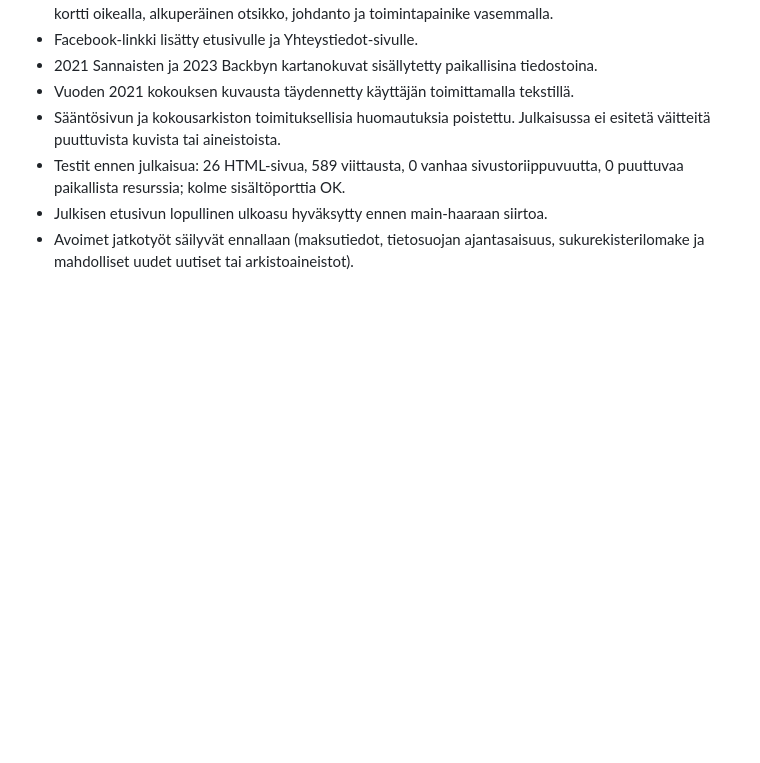
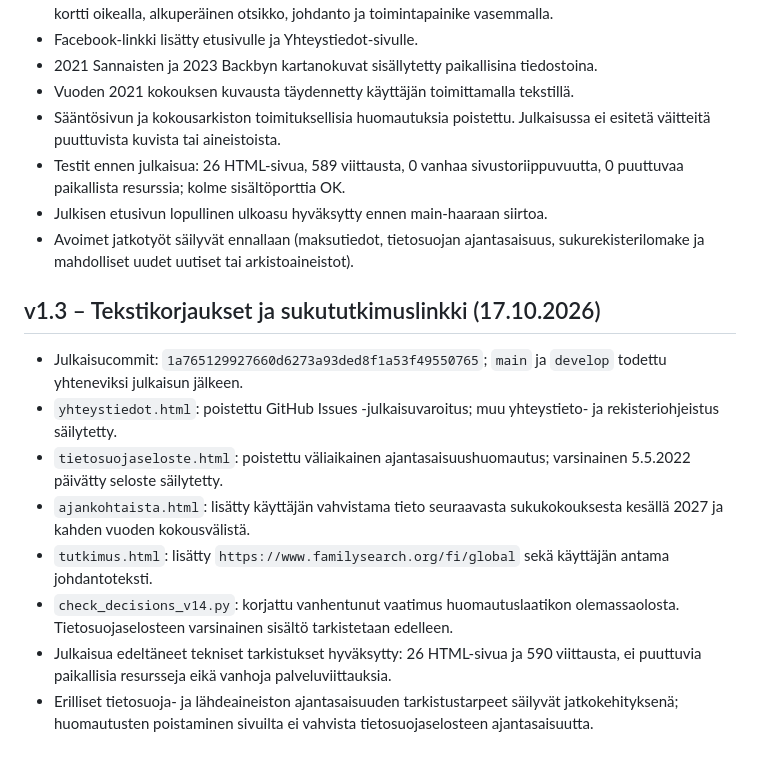
Before and after one commit to fabritius-sukuseura/fabritius-sukuseura.github.io, a Markdown page: CONTENT_MIGRATION.md, the part around the change. GitHub-like rendering; blank space fills up the shorter version.

```diff
--- a/CONTENT_MIGRATION.md
+++ b/CONTENT_MIGRATION.md
@@ -61,3 +61,14 @@ Nämä ovat jatkokehitystä, eivät v1.0:n teknisiä julkaisun esteitä. Kuvien
 - Testit ennen julkaisua: 26 HTML-sivua, 589 viittausta, 0 vanhaa sivustoriippuvuutta, 0 puuttuvaa paikallista resurssia; kolme sisältöporttia OK.
 - Julkisen etusivun lopullinen ulkoasu hyväksytty ennen main-haaraan siirtoa.
 - Avoimet jatkotyöt säilyvät ennallaan (maksutiedot, tietosuojan ajantasaisuus, sukurekisterilomake ja mahdolliset uudet uutiset tai arkistoaineistot).
+
+## v1.3 – Tekstikorjaukset ja sukututkimuslinkki (17.10.2026)
+
+- Julkaisucommit: `1a765129927660d6273a93ded8f1a53f49550765`; `main` ja `develop` todettu yhteneviksi julkaisun jälkeen.
+- `yhteystiedot.html`: poistettu GitHub Issues -julkaisuvaroitus; muu yhteystieto- ja rekisteriohjeistus säilytetty.
+- `tietosuojaseloste.html`: poistettu väliaikainen ajantasaisuushuomautus; varsinainen 5.5.2022 päivätty seloste säilytetty.
+- `ajankohtaista.html`: lisätty käyttäjän vahvistama tieto seuraavasta sukukokouksesta kesällä 2027 ja kahden vuoden kokousvälistä.
+- `tutkimus.html`: lisätty `https://www.familysearch.org/fi/global` sekä käyttäjän antama johdantoteksti.
+- `check_decisions_v14.py`: korjattu vanhentunut vaatimus huomautuslaatikon olemassaolosta. Tietosuojaselosteen varsinainen sisältö tarkistetaan edelleen.
+- Julkaisua edeltäneet tekniset tarkistukset hyväksytty: 26 HTML-sivua ja 590 viittausta, ei puuttuvia paikallisia resursseja eikä vanhoja palveluviittauksia.
+- Erilliset tietosuoja- ja lähdeaineiston ajantasaisuuden tarkistustarpeet säilyvät jatkokehityksenä; huomautusten poistaminen sivuilta ei vahvista tietosuojaselosteen ajantasaisuutta.
```
Also changed, not shown: README.md (+11 -0 lines).
